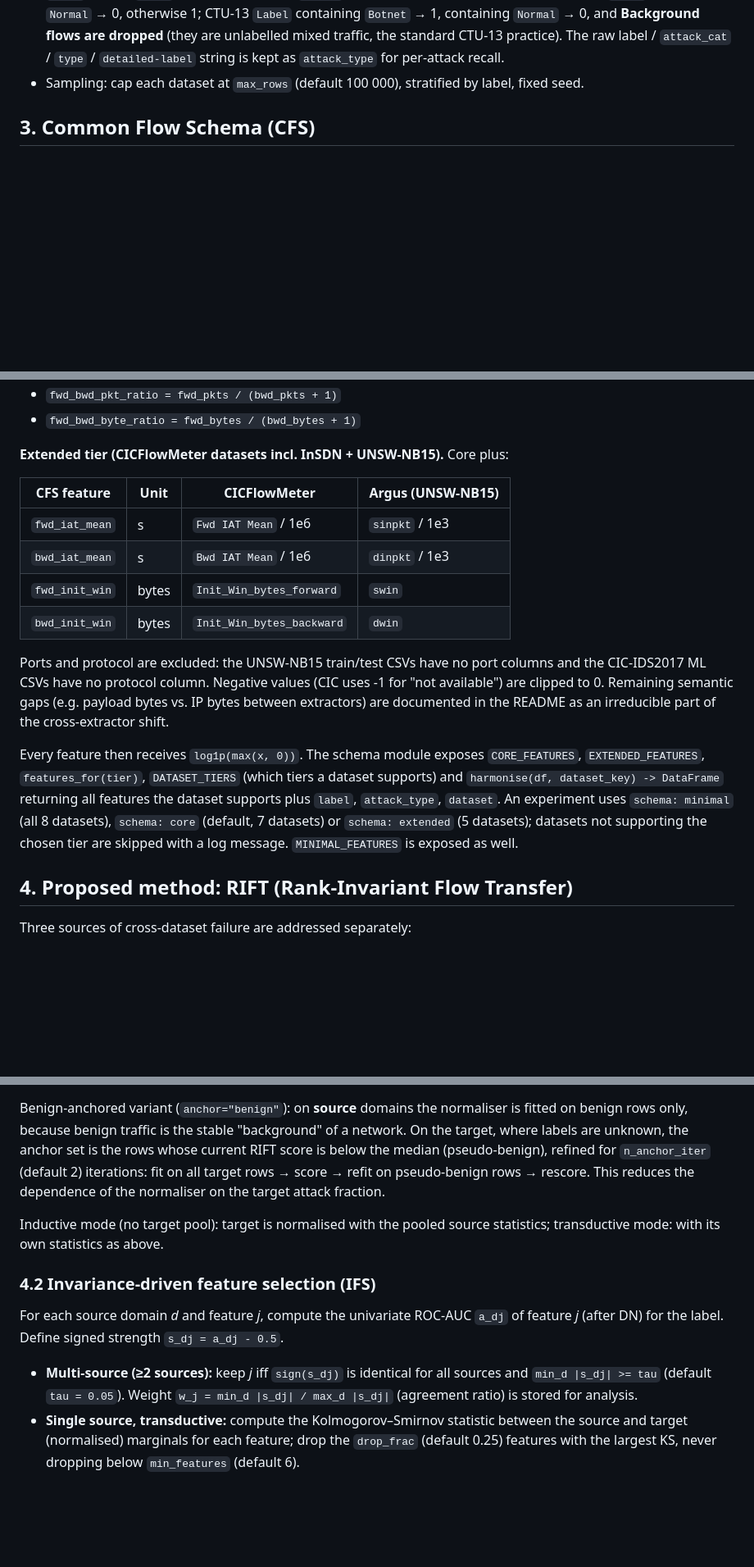
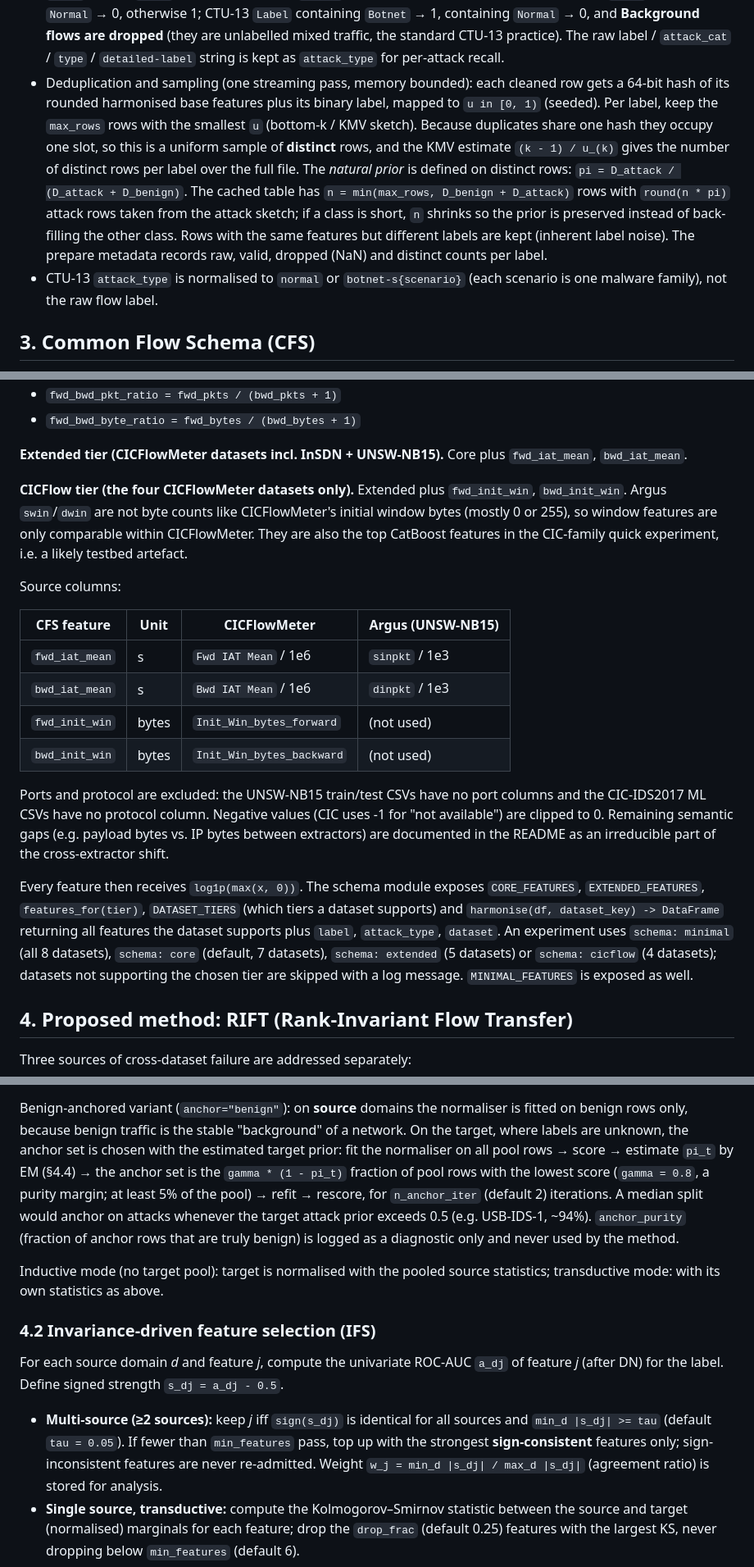
Before and after one commit to vinhqdang/cross_ids, a Markdown page: DESIGN.md, 3 parts joined by grey strips. Shown at 82% size. GitHub-like rendering; blank space fills up the shorter version.

Commit message:
Revise design: distinct-row sampling, prior-aware anchoring, self-training variant, CICFlow tier, run modes

```diff
--- a/DESIGN.md
+++ b/DESIGN.md
@@ -74,8 +74,22 @@ Loading rules:
   (they are unlabelled mixed traffic, the standard CTU-13 practice). The raw
   label / `attack_cat` / `type` / `detailed-label` string is kept as
   `attack_type` for per-attack recall.
-- Sampling: cap each dataset at `max_rows` (default 100 000), stratified by
-  label, fixed seed.
+- Deduplication and sampling (one streaming pass, memory bounded): each
+  cleaned row gets a 64-bit hash of its rounded harmonised base features plus
+  its binary label, mapped to `u in [0, 1)` (seeded). Per label, keep the
+  `max_rows` rows with the smallest `u` (bottom-k / KMV sketch). Because
+  duplicates share one hash they occupy one slot, so this is a uniform sample
+  of **distinct** rows, and the KMV estimate `(k - 1) / u_(k)` gives the number
+  of distinct rows per label over the full file. The *natural prior* is defined
+  on distinct rows: `pi = D_attack / (D_attack + D_benign)`. The cached table
+  has `n = min(max_rows, D_benign + D_attack)` rows with `round(n * pi)` attack
+  rows taken from the attack sketch; if a class is short, `n` shrinks so the
+  prior is preserved instead of back-filling the other class. Rows with the
+  same features but different labels are kept (inherent label noise). The
+  prepare metadata records raw, valid, dropped (NaN) and distinct counts per
+  label.
+- CTU-13 `attack_type` is normalised to `normal` or `botnet-s{scenario}`
+  (each scenario is one malware family), not the raw flow label.
 
 ## 3. Common Flow Schema (CFS)
 
@@ -111,14 +125,23 @@ construction:
 - `fwd_bwd_pkt_ratio = fwd_pkts / (bwd_pkts + 1)`
 - `fwd_bwd_byte_ratio = fwd_bytes / (bwd_bytes + 1)`
 
-**Extended tier (CICFlowMeter datasets incl. InSDN + UNSW-NB15).** Core plus:
+**Extended tier (CICFlowMeter datasets incl. InSDN + UNSW-NB15).** Core plus
+`fwd_iat_mean`, `bwd_iat_mean`.
+
+**CICFlow tier (the four CICFlowMeter datasets only).** Extended plus
+`fwd_init_win`, `bwd_init_win`. Argus `swin`/`dwin` are not byte counts like
+CICFlowMeter's initial window bytes (mostly 0 or 255), so window features are
+only comparable within CICFlowMeter. They are also the top CatBoost features in
+the CIC-family quick experiment, i.e. a likely testbed artefact.
+
+Source columns:
 
 | CFS feature | Unit | CICFlowMeter | Argus (UNSW-NB15) |
 |---|---|---|---|
 | `fwd_iat_mean` | s | `Fwd IAT Mean` / 1e6 | `sinpkt` / 1e3 |
 | `bwd_iat_mean` | s | `Bwd IAT Mean` / 1e6 | `dinpkt` / 1e3 |
-| `fwd_init_win` | bytes | `Init_Win_bytes_forward` | `swin` |
-| `bwd_init_win` | bytes | `Init_Win_bytes_backward` | `dwin` |
+| `fwd_init_win` | bytes | `Init_Win_bytes_forward` | (not used) |
+| `bwd_init_win` | bytes | `Init_Win_bytes_backward` | (not used) |
 
 Ports and protocol are excluded: the UNSW-NB15 train/test CSVs have no port
 columns and the CIC-IDS2017 ML CSVs have no protocol column. Negative values
@@ -131,8 +154,8 @@ Every feature then receives `log1p(max(x, 0))`. The schema module exposes
 `DATASET_TIERS` (which tiers a dataset supports) and
 `harmonise(df, dataset_key) -> DataFrame` returning all features the dataset
 supports plus `label`, `attack_type`, `dataset`. An experiment uses
-`schema: minimal` (all 8 datasets), `schema: core` (default, 7 datasets) or
-`schema: extended` (5 datasets); datasets not supporting the chosen tier are
+`schema: minimal` (all 8 datasets), `schema: core` (default, 7 datasets),
+`schema: extended` (5 datasets) or `schema: cicflow` (4 datasets); datasets not supporting the chosen tier are
 skipped with a log message. `MINIMAL_FEATURES` is exposed as well.
 
 ## 4. Proposed method: RIFT (Rank-Invariant Flow Transfer)
@@ -161,11 +184,15 @@ no labels:
 
 Benign-anchored variant (`anchor="benign"`): on **source** domains the
 normaliser is fitted on benign rows only, because benign traffic is the stable
-"background" of a network. On the target, where labels are unknown, the
-anchor set is the rows whose current RIFT score is below the median
-(pseudo-benign), refined for `n_anchor_iter` (default 2) iterations: fit on all
-target rows → score → refit on pseudo-benign rows → rescore. This reduces the
-dependence of the normaliser on the target attack fraction.
+"background" of a network. On the target, where labels are unknown, the anchor
+set is chosen with the estimated target prior: fit the normaliser on all pool
+rows → score → estimate `pi_t` by EM (§4.4) → the anchor set is the
+`gamma * (1 - pi_t)` fraction of pool rows with the lowest score
+(`gamma = 0.8`, a purity margin; at least 5% of the pool) → refit → rescore,
+for `n_anchor_iter` (default 2) iterations. A median split would anchor on
+attacks whenever the target attack prior exceeds 0.5 (e.g. USB-IDS-1, ~94%).
+`anchor_purity` (fraction of anchor rows that are truly benign) is logged as a
+diagnostic only and never used by the method.
 
 Inductive mode (no target pool): target is normalised with the pooled source
 statistics; transductive mode: with its own statistics as above.
@@ -177,7 +204,9 @@ For each source domain *d* and feature *j*, compute the univariate ROC-AUC
 `s_dj = a_dj - 0.5`.
 
 - **Multi-source (≥2 sources):** keep *j* iff `sign(s_dj)` is identical for all
-  sources and `min_d |s_dj| >= tau` (default `tau = 0.05`). Weight
+  sources and `min_d |s_dj| >= tau` (default `tau = 0.05`). If fewer than
+  `min_features` pass, top up with the strongest **sign-consistent**
+  features only; sign-inconsistent features are never re-admitted. Weight
   `w_j = min_d |s_dj| / max_d |s_dj|` (agreement ratio) is stored for analysis.
 - **Single source, transductive:** compute the Kolmogorov–Smirnov statistic
   between the source and target (normalised) marginals for each feature;
```
Also changed, not shown: other parts of DESIGN.md (+24 -2 lines).
